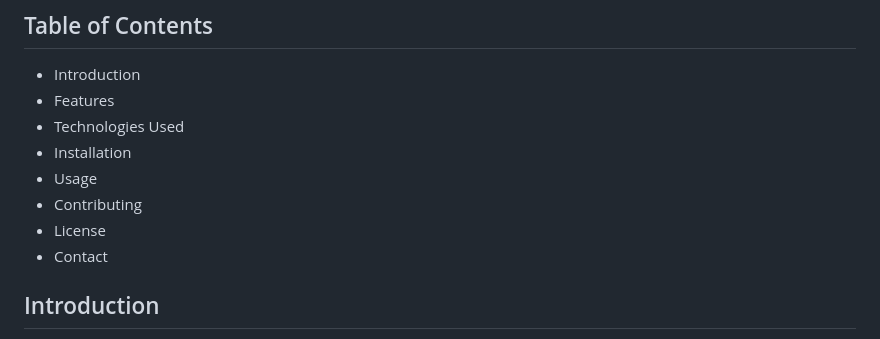
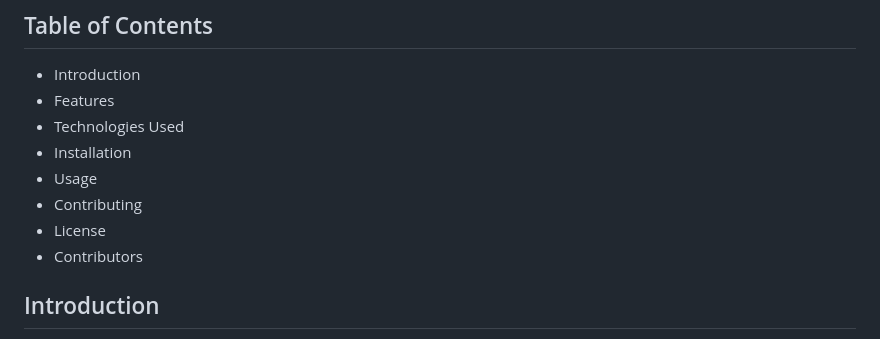
Before and after one commit to Clint07-datascientist/BoostBiz-Web-Application, a Markdown page: README.md, the part around the change. GitHub-like rendering.

```diff
--- a/README.md
+++ b/README.md
@@ -11,7 +11,7 @@ Boost Biz is a web application designed to address the critical financial challe
 - Usage
 - Contributing
 - License
-- Contact
+- Contributors
 
 ## Introduction
 Small businesses are the backbone of the economy, yet many struggle with financial management, leading to stagnation or failure. Boost Biz is designed to address these challenges by offering support to the weakest areas within the finance departments of these businesses. By providing targeted assistance, we aim to enhance financial stability, promote business growth, and create jobs.
```
